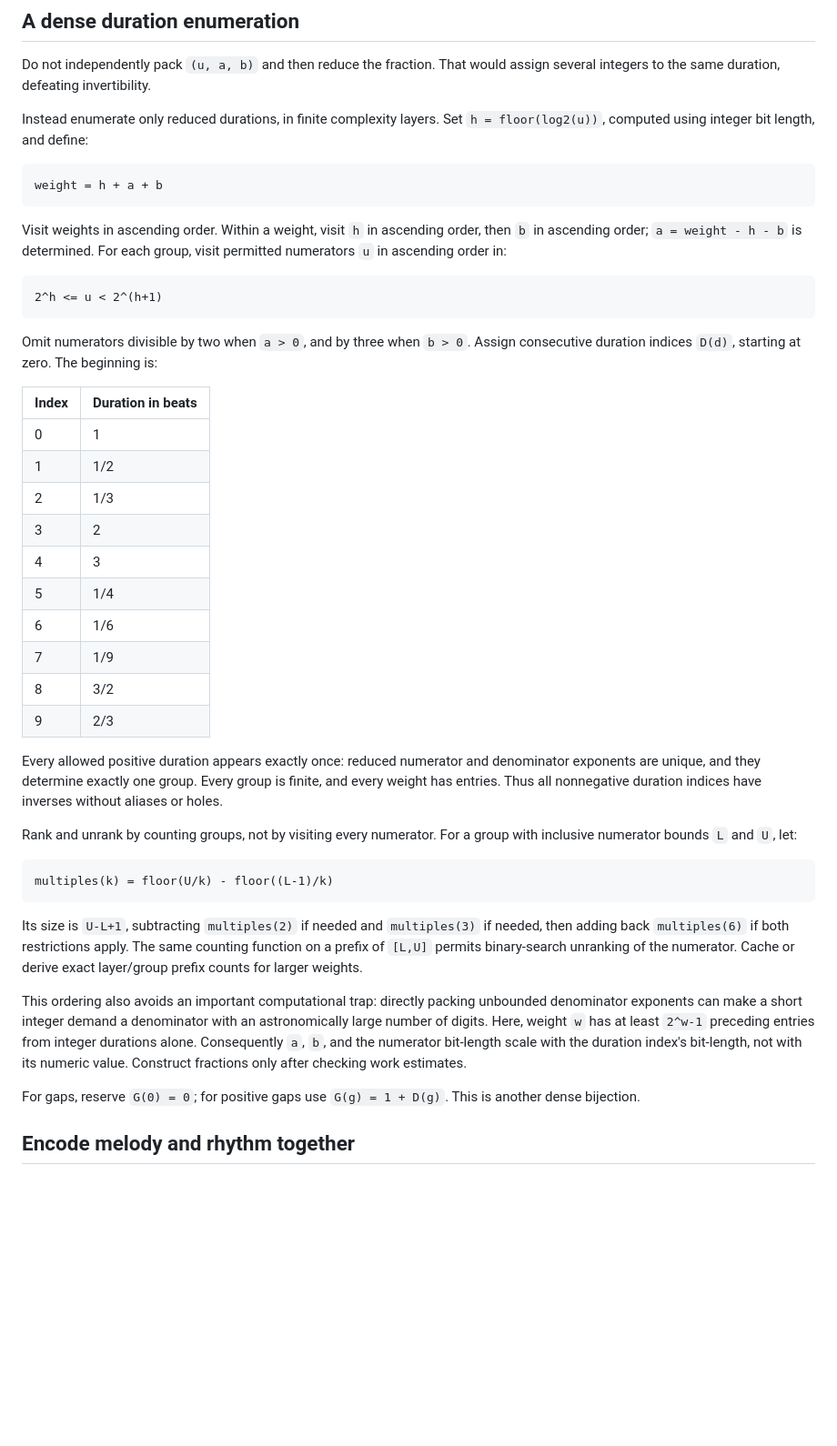
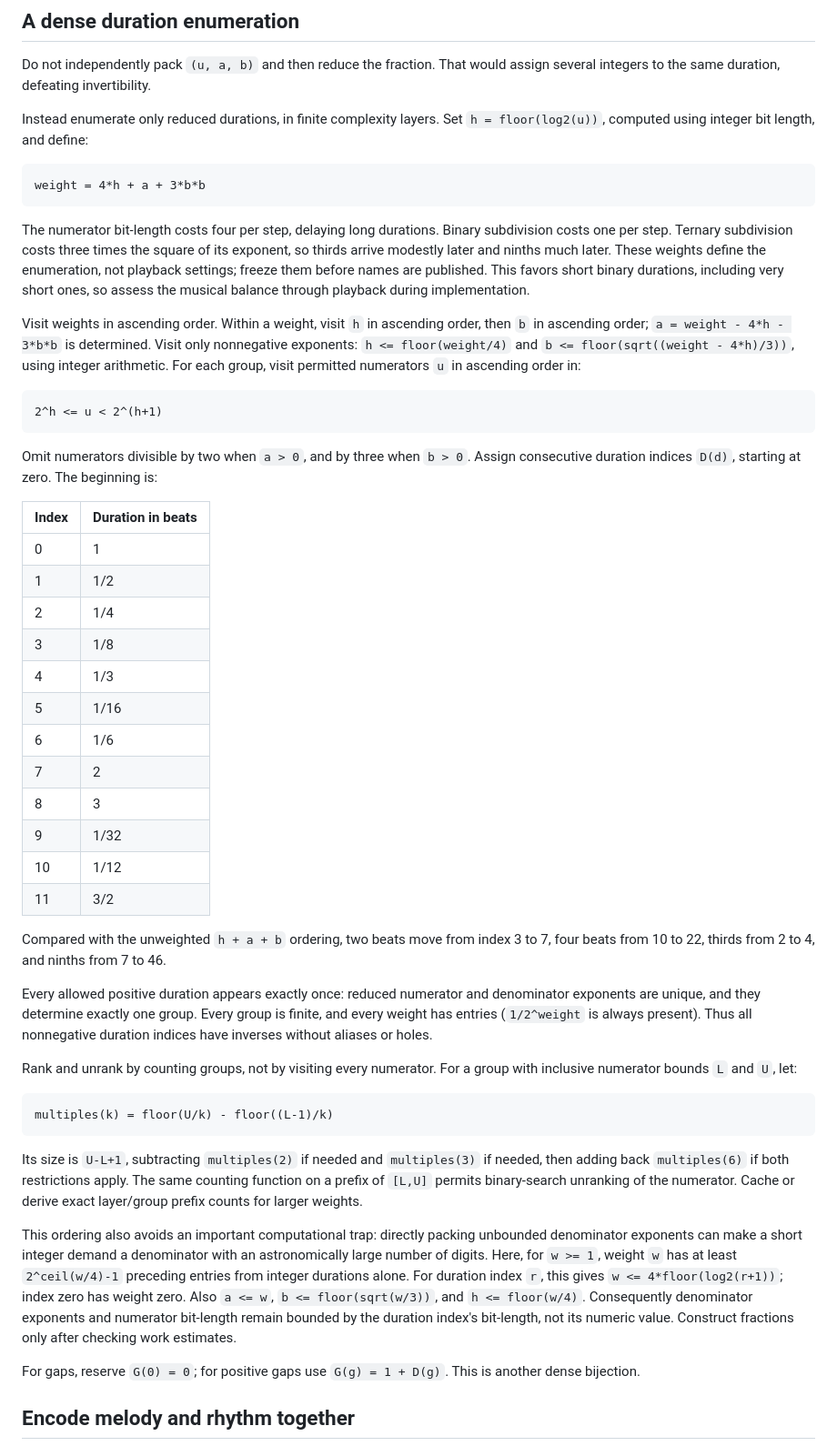
Before and after one commit to rec/nmr, a Markdown page: plan/tunes.md, the part around one of its changes. Shown at 91% size. GitHub-like rendering; blank space fills up the shorter version.

Commit message:
fixup! Add plan/tunes.md

```diff
--- a/plan/tunes.md
+++ b/plan/tunes.md
@@ -164,10 +164,19 @@ assign several integers to the same duration, defeating invertibility.
 Instead enumerate only reduced durations, in finite complexity layers. Set
 `h = floor(log2(u))`, computed using integer bit length, and define:
 
-    weight = h + a + b
+    weight = 4*h + a + 3*b*b
+
+The numerator bit-length costs four per step, delaying long durations. Binary
+subdivision costs one per step. Ternary subdivision costs three times the square
+of its exponent, so thirds arrive modestly later and ninths much later. These
+weights define the enumeration, not playback settings; freeze them before names
+are published. This favors short binary durations, including very short ones,
+so assess the musical balance through playback during implementation.
 
 Visit weights in ascending order. Within a weight, visit `h` in ascending order,
-then `b` in ascending order; `a = weight - h - b` is determined. For each group,
+then `b` in ascending order; `a = weight - 4*h - 3*b*b` is determined. Visit only
+nonnegative exponents: `h <= floor(weight/4)` and
+`b <= floor(sqrt((weight - 4*h)/3))`, using integer arithmetic. For each group,
 visit permitted numerators `u` in ascending order in:
 
     2^h <= u < 2^(h+1)
@@ -179,19 +188,24 @@ Assign consecutive duration indices `D(d)`, starting at zero. The beginning is:
 | --- | --- |
 | 0 | 1 |
 | 1 | 1/2 |
-| 2 | 1/3 |
-| 3 | 2 |
-| 4 | 3 |
-| 5 | 1/4 |
+| 2 | 1/4 |
+| 3 | 1/8 |
+| 4 | 1/3 |
+| 5 | 1/16 |
 | 6 | 1/6 |
-| 7 | 1/9 |
-| 8 | 3/2 |
-| 9 | 2/3 |
+| 7 | 2 |
+| 8 | 3 |
+| 9 | 1/32 |
+| 10 | 1/12 |
+| 11 | 3/2 |
+
+Compared with the unweighted `h + a + b` ordering, two beats move from index 3
+to 7, four beats from 10 to 22, thirds from 2 to 4, and ninths from 7 to 46.
 
 Every allowed positive duration appears exactly once: reduced numerator and
 denominator exponents are unique, and they determine exactly one group. Every
-group is finite, and every weight has entries. Thus all nonnegative duration
-indices have inverses without aliases or holes.
+group is finite, and every weight has entries (`1/2^weight` is always present).
+Thus all nonnegative duration indices have inverses without aliases or holes.
 
 Rank and unrank by counting groups, not by visiting every numerator. For a group
 with inclusive numerator bounds `L` and `U`, let:
@@ -205,10 +219,13 @@ numerator. Cache or derive exact layer/group prefix counts for larger weights.
 
 This ordering also avoids an important computational trap: directly packing
 unbounded denominator exponents can make a short integer demand a denominator
-with an astronomically large number of digits. Here, weight `w` has at least
-`2^w-1` preceding entries from integer durations alone. Consequently `a`, `b`,
-and the numerator bit-length scale with the duration index's bit-length, not
-with its numeric value. Construct fractions only after checking work estimates.
+with an astronomically large number of digits. Here, for `w >= 1`, weight `w`
+has at least `2^ceil(w/4)-1` preceding entries from integer durations alone.
+For duration index `r`, this gives `w <= 4*floor(log2(r+1))`; index zero has
+weight zero. Also `a <= w`, `b <= floor(sqrt(w/3))`, and `h <= floor(w/4)`.
+Consequently denominator exponents and numerator bit-length remain bounded by
+the duration index's bit-length, not its numeric value. Construct fractions only
+after checking work estimates.
 
 For gaps, reserve `G(0) = 0`; for positive gaps use `G(g) = 1 + D(g)`. This is
 another dense bijection.
```
Also changed, not shown: other parts of plan/tunes.md (+5 -1 lines).
